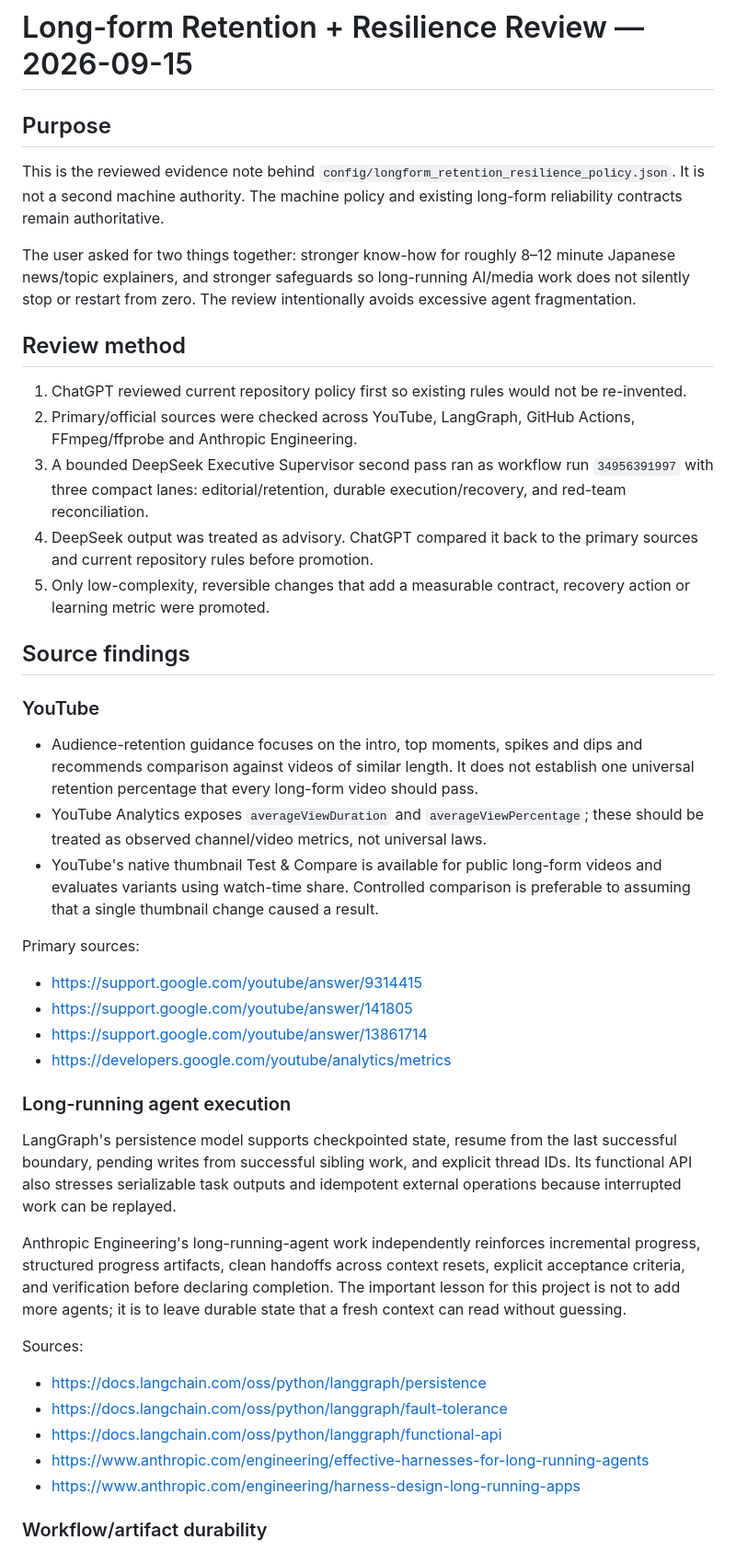
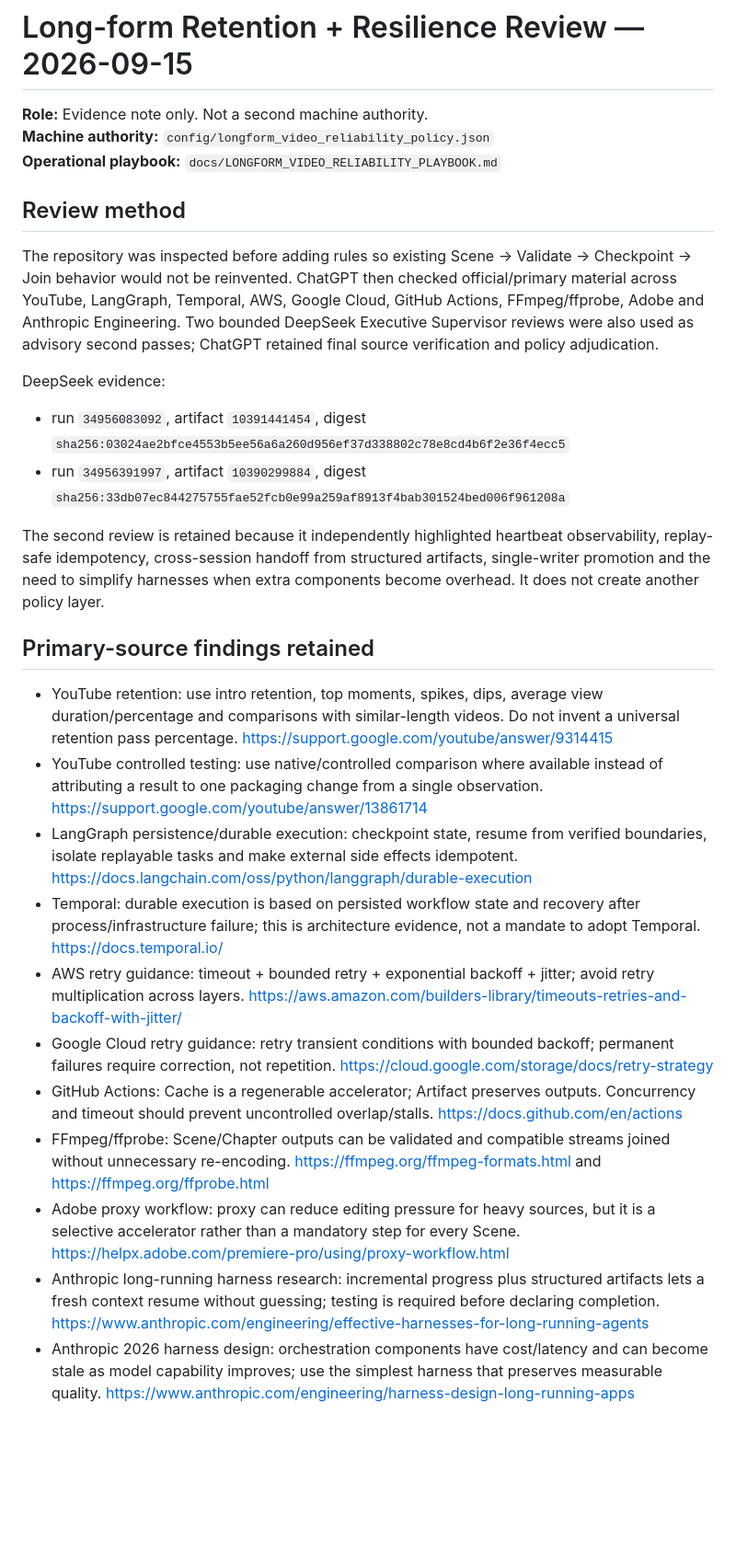
Before and after one commit to nyu1791-collab/hf-site-agent, a Markdown page: docs/LONGFORM_RETENTION_RESILIENCE_REVIEW_2026-09-15.md, the part around one of its changes. Shown at 92% size. Drawn GitHub-style; blank space fills up the shorter version.

```diff
--- a/docs/LONGFORM_RETENTION_RESILIENCE_REVIEW_2026-09-15.md
+++ b/docs/LONGFORM_RETENTION_RESILIENCE_REVIEW_2026-09-15.md
@@ -1,45 +1,30 @@
 # Long-form Retention + Resilience Review — 2026-09-15
 
-## Purpose
-
-This is the reviewed evidence note behind `config/longform_retention_resilience_policy.json`. It is not a second machine authority. The machine policy and existing long-form reliability contracts remain authoritative.
-
-The user asked for two things together: stronger know-how for roughly 8–12 minute Japanese news/topic explainers, and stronger safeguards so long-running AI/media work does not silently stop or restart from zero. The review intentionally avoids excessive agent fragmentation.
+**Role:** Evidence note only. Not a second machine authority.
+**Machine authority:** `config/longform_video_reliability_policy.json`
+**Operational playbook:** `docs/LONGFORM_VIDEO_RELIABILITY_PLAYBOOK.md`
 
 ## Review method
 
-1. ChatGPT reviewed current repository policy first so existing rules would not be re-invented.
-2. Primary/official sources were checked across YouTube, LangGraph, GitHub Actions, FFmpeg/ffprobe and Anthropic Engineering.
-3. A bounded DeepSeek Executive Supervisor second pass ran as workflow run `34956391997` with three compact lanes: editorial/retention, durable execution/recovery, and red-team reconciliation.
-4. DeepSeek output was treated as advisory. ChatGPT compared it back to the primary sources and current repository rules before promotion.
-5. Only low-complexity, reversible changes that add a measurable contract, recovery action or learning metric were promoted.
+The repository was inspected before adding rules so existing Scene -> Validate -> Checkpoint -> Join behavior would not be reinvented. ChatGPT then checked official/primary material across YouTube, LangGraph, Temporal, AWS, Google Cloud, GitHub Actions, FFmpeg/ffprobe, Adobe and Anthropic Engineering. Two bounded DeepSeek Executive Supervisor reviews were also used as advisory second passes; ChatGPT retained final source verification and policy adjudication.
 
-## Source findings
+DeepSeek evidence:
+- run `34956083092`, artifact `10391441454`, digest `sha256:03024ae2bfce4553b5ee56a6a260d956ef37d338802c78e8cd4b6f2e36f4ecc5`
+- run `34956391997`, artifact `10390299884`, digest `sha256:33db07ec844275755fae52fcb0e99a259af8913f4bab301524bed006f961208a`
 
-### YouTube
+The second review is retained because it independently highlighted heartbeat observability, replay-safe idempotency, cross-session handoff from structured artifacts, single-writer promotion and the need to simplify harnesses when extra components become overhead. It does not create another policy layer.
 
-- Audience-retention guidance focuses on the intro, top moments, spikes and dips and recommends comparison against videos of similar length. It does not establish one universal retention percentage that every long-form video should pass.
-- YouTube Analytics exposes `averageViewDuration` and `averageViewPercentage`; these should be treated as observed channel/video metrics, not universal laws.
-- YouTube's native thumbnail Test & Compare is available for public long-form videos and evaluates variants using watch-time share. Controlled comparison is preferable to assuming that a single thumbnail change caused a result.
+## Primary-source findings retained
 
-Primary sources:
-- https://support.google.com/youtube/answer/9314415
-- https://support.google.com/youtube/answer/141805
-- https://support.google.com/youtube/answer/13861714
-- https://developers.google.com/youtube/analytics/metrics
+- YouTube retention: use intro retention, top moments, spikes, dips, average view duration/percentage and comparisons with similar-length videos. Do not invent a universal retention pass percentage. https://support.google.com/youtube/answer/9314415
+- YouTube controlled testing: use native/controlled comparison where available instead of attributing a result to one packaging change from a single observation. https://support.google.com/youtube/answer/13861714
+- LangGraph persistence/durable execution: checkpoint state, resume from verified boundaries, isolate replayable tasks and make external side effects idempotent. https://docs.langchain.com/oss/python/langgraph/durable-execution
+- Temporal: durable execution is based on persisted workflow state and recovery after process/infrastructure failure; this is architecture evidence, not a mandate to adopt Temporal. https://docs.temporal.io/
+- AWS retry guidance: timeout + bounded retry + exponential backoff + jitter; avoid retry multiplication across layers. https://aws.amazon.com/builders-library/timeouts-retries-and-backoff-with-jitter/
+- Google Cloud retry guidance: retry transient conditions with bounded backoff; permanent failures require correction, not repetition. https://cloud.google.com/storage/docs/retry-strategy
+- GitHub Actions: Cache is a regenerable accelerator; Artifact preserves outputs. Concurrency and timeout should prevent uncontrolled overlap/stalls. https://docs.github.com/en/actions
+- FFmpeg/ffprobe: Scene/Chapter outputs can be validated and compatible streams joined without unnecessary re-encoding. https://ffmpeg.org/ffmpeg-formats.html and https://ffmpeg.org/ffprobe.html
+- Adobe proxy workflow: proxy can reduce editing pressure for heavy sources, but it is a selective accelerator rather than a mandatory step for every Scene. https://helpx.adobe.com/premiere-pro/using/proxy-workflow.html
+- Anthropic long-running harness research: incremental progress plus structured artifacts lets a fresh context resume without guessing; testing is required before declaring completion. https://www.anthropic.com/engineering/effective-harnesses-for-long-running-agents
+- Anthropic 2026 harness design: orchestration components have cost/latency and can become stale as model capability improves; use the simplest harness that preserves measurable quality. https://www.anthropic.com/engineering/harness-design-long-running-apps
 
-### Long-running agent execution
-
-LangGraph's persistence model supports checkpointed state, resume from the last successful boundary, pending writes from successful sibling work, and explicit thread IDs. Its functional API also stresses serializable task outputs and idempotent external operations because interrupted work can be replayed.
-
-Anthropic Engineering's long-running-agent work independently reinforces incremental progress, structured progress artifacts, clean handoffs across context resets, explicit acceptance criteria, and verification before declaring completion. The important lesson for this project is not to add more agents; it is to leave durable state that a fresh context can read without guessing.
-
-Sources:
-- https://docs.langchain.com/oss/python/langgraph/persistence
-- https://docs.langchain.com/oss/python/langgraph/fault-tolerance
-- https://docs.langchain.com/oss/python/langgraph/functional-api
-- https://www.anthropic.com/engineering/effective-harnesses-for-long-running-agents
-- https://www.anthropic.com/engineering/harness-design-long-running-apps
-
-### Workflow/artifact durability
-
```
Also changed, not shown: other parts of docs/LONGFORM_RETENTION_RESILIENCE_REVIEW_2026-09-15.md (+30 -62 lines).
